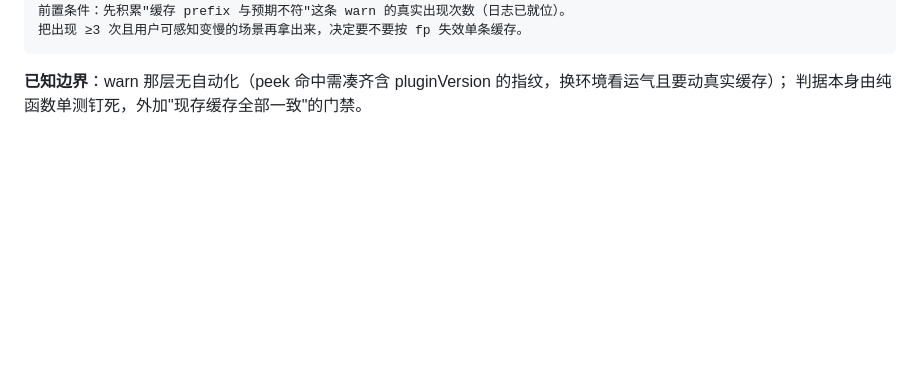
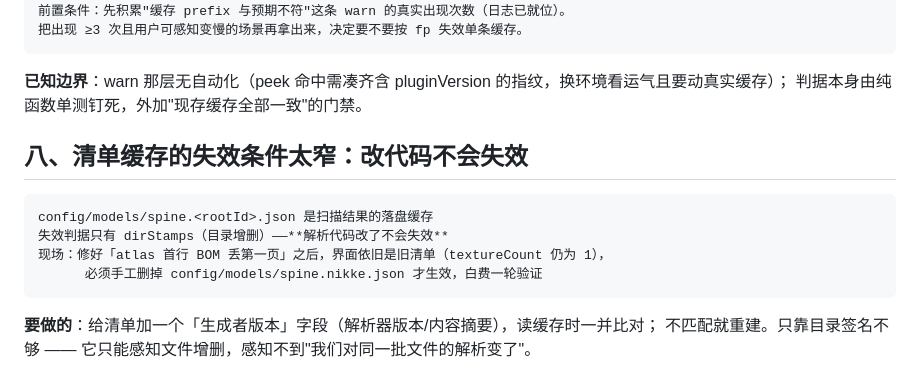
Before and after one commit to EIGHTfs/ModelStage, a Markdown page: docs/待办.md, the part around the change. Drawn GitHub-style; blank space fills up the shorter version.

Commit message:
docs(docs): 待办新增 §八：清单缓存 config/models/spine.<rootId>.json 的失效判据只有目录增删，**改解析代码不会失效**
为什么改：
- 现场教训：修好 atlas BOM 丢页后界面仍是旧清单（textureCount 仍为1），必须手工删掉清单才生效，白费一轮验证

验证：
- 已给出做法：给清单加「生成者版本」字段并在读取时比对，不匹配就重建

````diff
--- a/docs/待办.md
+++ b/docs/待办.md
@@ -215,3 +215,15 @@ warnings 从此只装"与本次请求相关的提示"
 
 **已知边界**：warn 那层无自动化（peek 命中需凑齐含 pluginVersion 的指纹，换环境看运气且要动真实缓存）；
 判据本身由纯函数单测钉死，外加"现存缓存全部一致"的门禁。
+
+## 八、清单缓存的失效条件太窄：**改代码不会失效**
+
+```
+config/models/spine.<rootId>.json 是扫描结果的落盘缓存
+失效判据只有 dirStamps（目录增删）——**解析代码改了不会失效**
+现场：修好「atlas 首行 BOM 丢第一页」之后，界面依旧是旧清单（textureCount 仍为 1），
+      必须手工删掉 config/models/spine.nikke.json 才生效，白费一轮验证
+```
+
+**要做的**：给清单加一个「生成者版本」字段（解析器版本/内容摘要），读缓存时一并比对；
+不匹配就重建。只靠目录签名不够 —— 它只能感知文件增删，感知不到"我们对同一批文件的解析变了"。
````
